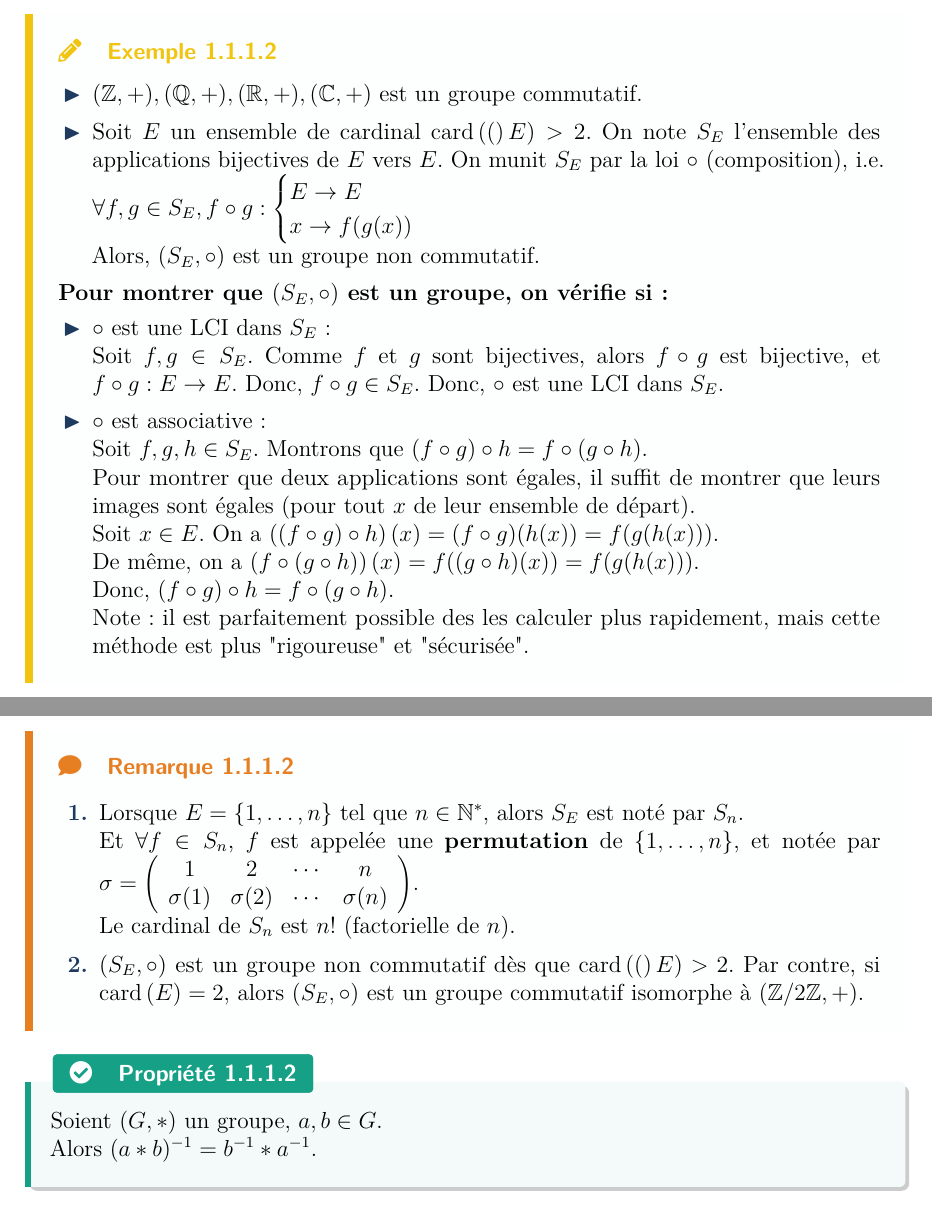
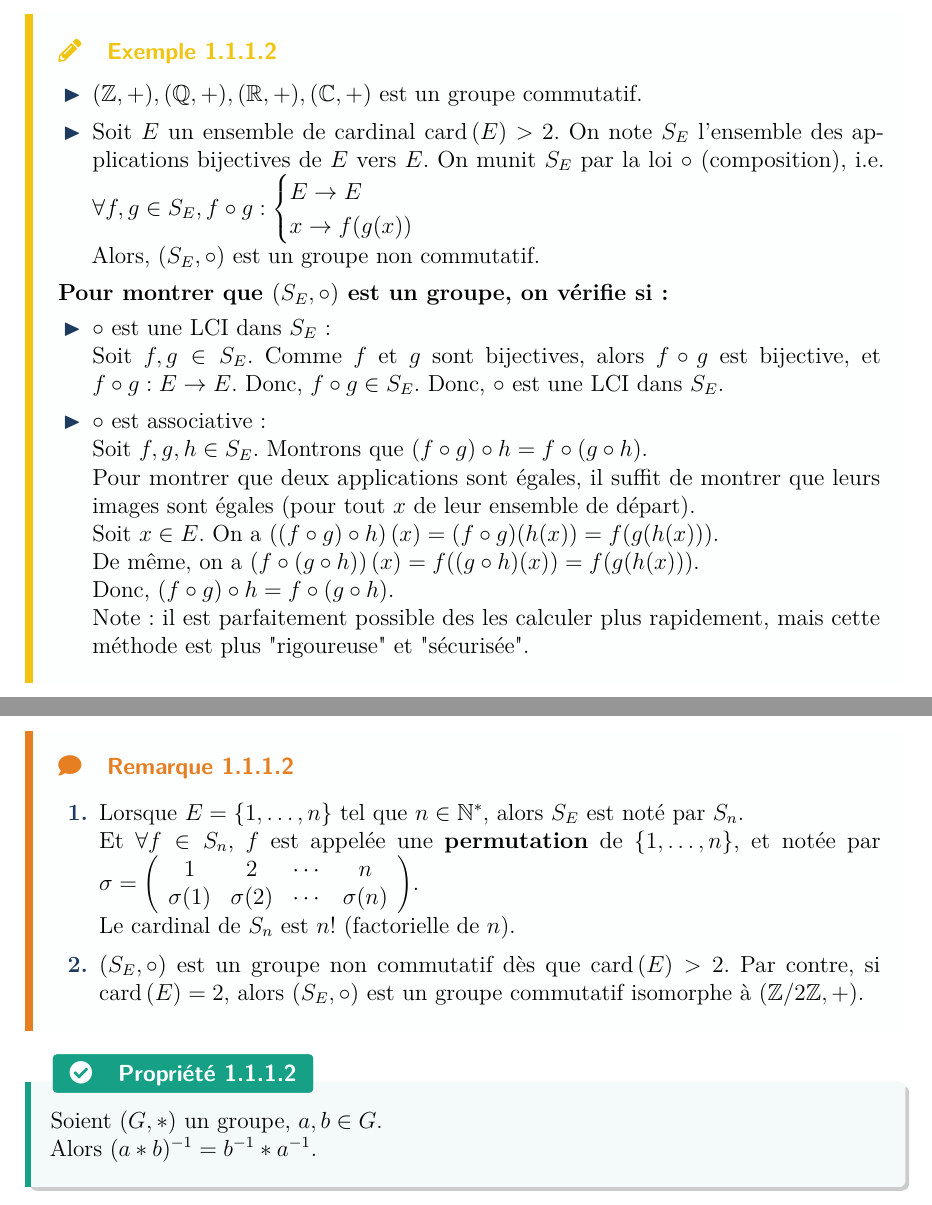
Before and after one commit to Samy-Y/maths-cpi1a-class2030, a LaTeX document (260109 CH10.tex): two parts of pages 6 and 7 of 17, joined at a grey line, cut so that both start at the same text. Compiled offline with pdfLaTeX.

Commit message:
fix erreur cardinal

```diff
--- a/260109 CH10.tex
+++ b/260109 CH10.tex
@@ -107,7 +107,7 @@ Ce chapitre est consacré aux structures algébriques. Il s'agit d'un chapitre d
 \begin{example}
     \begin{itemize}
         \item $(\Z,+),(\Q,+),(\R,+),(\C,+)$ est un groupe commutatif.
-        \item Soit $E$ un ensemble de cardinal $\card(E)> 2$. On note $S_E$ l'ensemble des applications bijectives de $E$ vers $E$. On munit $S_E$ par la loi $\circ$ (composition), i.e. $\forall f,g\in S_E, f\circ g:\begin{cases}E \to E\\x\to f(g(x))\end{cases}$\\
+        \item Soit $E$ un ensemble de cardinal $\card{E}> 2$. On note $S_E$ l'ensemble des applications bijectives de $E$ vers $E$. On munit $S_E$ par la loi $\circ$ (composition), i.e. $\forall f,g\in S_E, f\circ g:\begin{cases}E \to E\\x\to f(g(x))\end{cases}$\\
         Alors, $(S_E,\circ)$ est un groupe non commutatif.
     \end{itemize}
     \textbf{Pour montrer que $(S_E,\circ)$ est un groupe, on vérifie si :}
@@ -127,7 +127,7 @@ Ce chapitre est consacré aux structures algébriques. Il s'agit d'un chapitre d
 \begin{remark}
     \begin{enumerate}
         \item Lorsque $E = \{1,\dots,n\}\tq n\in\N^*$, alors $S_E$ est noté par $S_n$.\\Et $\forall f \in S_n$, $f$ est appelée une \textbf{permutation} de $\{1,\dots,n\}$, et notée par $\sigma=\parens{\begin{array}{cccc}1 & 2 & \cdots & n \\ \sigma(1) & \sigma(2) & \cdots & \sigma(n)\end{array}}$.\\Le cardinal de $S_n$ est $n!$ (factorielle de $n$).
-        \item $(S_E,\circ)$ est un groupe non commutatif dès que $\card(E)>2$. Par contre, si $\card{E}=2$, alors $(S_E,\circ)$ est un groupe commutatif isomorphe à $(\Z/2\Z,+)$.
+        \item $(S_E,\circ)$ est un groupe non commutatif dès que $\card{E}>2$. Par contre, si $\card{E}=2$, alors $(S_E,\circ)$ est un groupe commutatif isomorphe à $(\Z/2\Z,+)$.
     \end{enumerate}
 \end{remark}
 
```
Also changed, not shown: 260109 CH10.pdf, 260109 CH10.tex (4 more changed lines).
